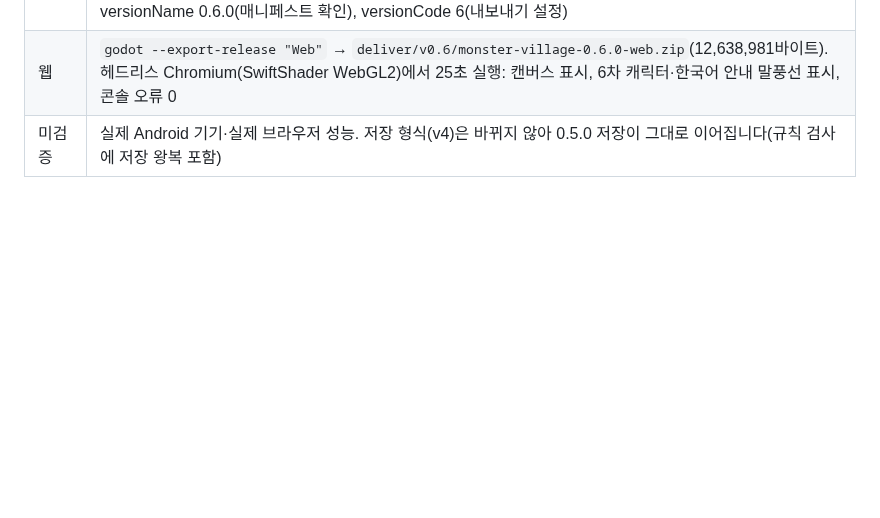
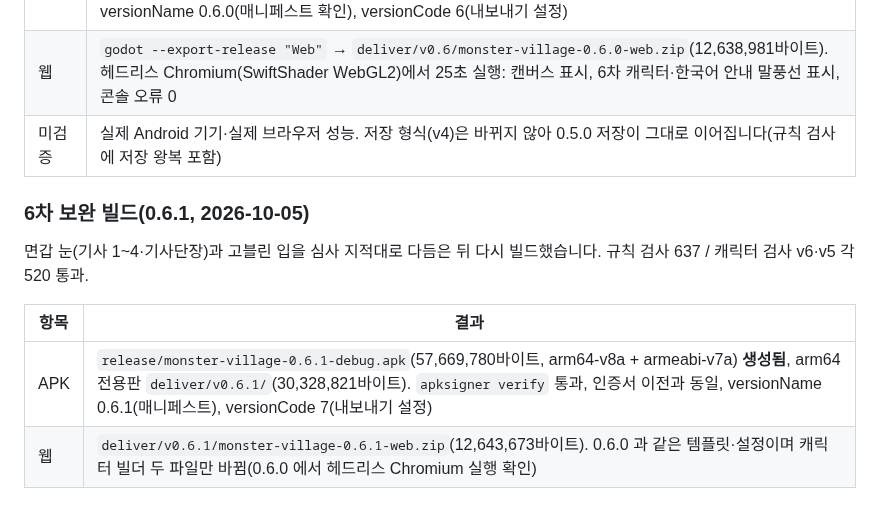
Before and after one commit to kyusang4657/little-monster-village, a Markdown page: docs/TEST-REPORT.md, the part around the change. Drawn GitHub-style; blank space fills up the shorter version.

```diff
--- a/docs/TEST-REPORT.md
+++ b/docs/TEST-REPORT.md
@@ -587,3 +587,12 @@ tests/demon_lv1_checks.gd                 RESULT: 221 passed, 0 failed   (옛
 | APK | `release/monster-village-0.6.0-debug.apk`(57,661,588바이트, arm64-v8a + armeabi-v7a) **생성됨**. arm64 전용판 `deliver/v0.6/monster-village-0.6.0-debug-arm64.apk`(30,324,725바이트). 둘 다 `apksigner verify` v1·v2·v3 통과, 인증서 SHA-256 f6ef3b…d396(이전 버전과 같음, 덮어 설치 가능). versionName 0.6.0(매니페스트 확인), versionCode 6(내보내기 설정) |
 | 웹 | `godot --export-release "Web"` → `deliver/v0.6/monster-village-0.6.0-web.zip`(12,638,981바이트). 헤드리스 Chromium(SwiftShader WebGL2)에서 25초 실행: 캔버스 표시, 6차 캐릭터·한국어 안내 말풍선 표시, 콘솔 오류 0 |
 | 미검증 | 실제 Android 기기·실제 브라우저 성능. 저장 형식(v4)은 바뀌지 않아 0.5.0 저장이 그대로 이어집니다(규칙 검사에 저장 왕복 포함) |
+
+### 6차 보완 빌드(0.6.1, 2026-10-05)
+
+면갑 눈(기사 1~4·기사단장)과 고블린 입을 심사 지적대로 다듬은 뒤 다시 빌드했습니다. 규칙 검사 637 / 캐릭터 검사 v6·v5 각 520 통과.
+
+| 항목 | 결과 |
+|---|---|
+| APK | `release/monster-village-0.6.1-debug.apk`(57,669,780바이트, arm64-v8a + armeabi-v7a) **생성됨**, arm64 전용판 `deliver/v0.6.1/`(30,328,821바이트). `apksigner verify` 통과, 인증서 이전과 동일, versionName 0.6.1(매니페스트), versionCode 7(내보내기 설정) |
+| 웹 | `deliver/v0.6.1/monster-village-0.6.1-web.zip`(12,643,673바이트). 0.6.0 과 같은 템플릿·설정이며 캐릭터 빌더 두 파일만 바뀜(0.6.0 에서 헤드리스 Chromium 실행 확인) |
```
Also changed, not shown: README.md (+5 -5 lines), docs/screenshots/v0.6/cast.jpg, 4 other files.
